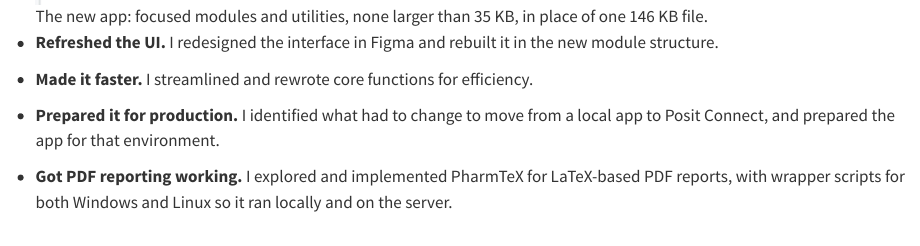
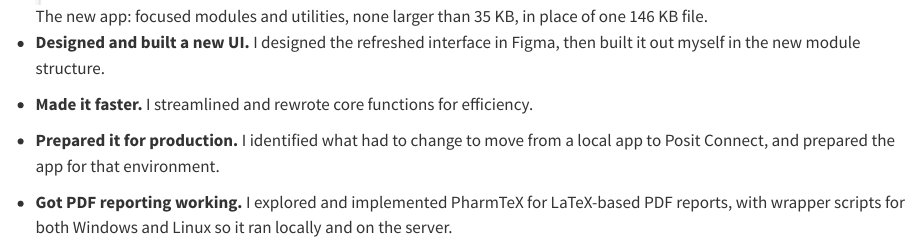
Before and after one commit to caseyag/caseyag.github.io, a Quarto document (work/app-refactor/index.qmd): the page in a window 1100 px wide, from 1540 px down. Rendered offline with R 4.5, knitr and Pandoc in place of Quarto, with nearby package versions.

Commit message:
App refactor: designed the UI in Figma and built it
Co-Authored-By: Claude Opus 5.5 <noreply@anthropic.com>

```diff
--- a/work/app-refactor/index.qmd
+++ b/work/app-refactor/index.qmd
@@ -25,7 +25,7 @@
 - **Modularized the monolith.** I split the single script into feature modules for projects, analysis plans, authors, templates, reports and an audit trail, plus utility files for data management, the database and shared helpers, all in a standard golem structure.
 
     ![The new app: focused modules and utilities, none larger than 35 KB, in place of one 146 KB file.](module-files.png){fig-alt="File list showing mod_analysis_plan.R, mod_authors.R, mod_project.R, mod_report.R, mod_audit_trail.R, mod_templates.R and utility files with their sizes" width="420"}
-- **Refreshed the UI.** I redesigned the interface in Figma and rebuilt it in the new module structure.
+- **Designed and built a new UI.** I designed the refreshed interface in Figma, then built it out myself in the new module structure.
 - **Made it faster.** I streamlined and rewrote core functions for efficiency.
 - **Prepared it for production.** I identified what had to change to move from a local app to Posit Connect, and prepared the app for that environment.
 - **Got PDF reporting working.** I explored and implemented PharmTeX for LaTeX-based PDF reports, with wrapper scripts for both Windows and Linux so it ran locally and on the server.
```
